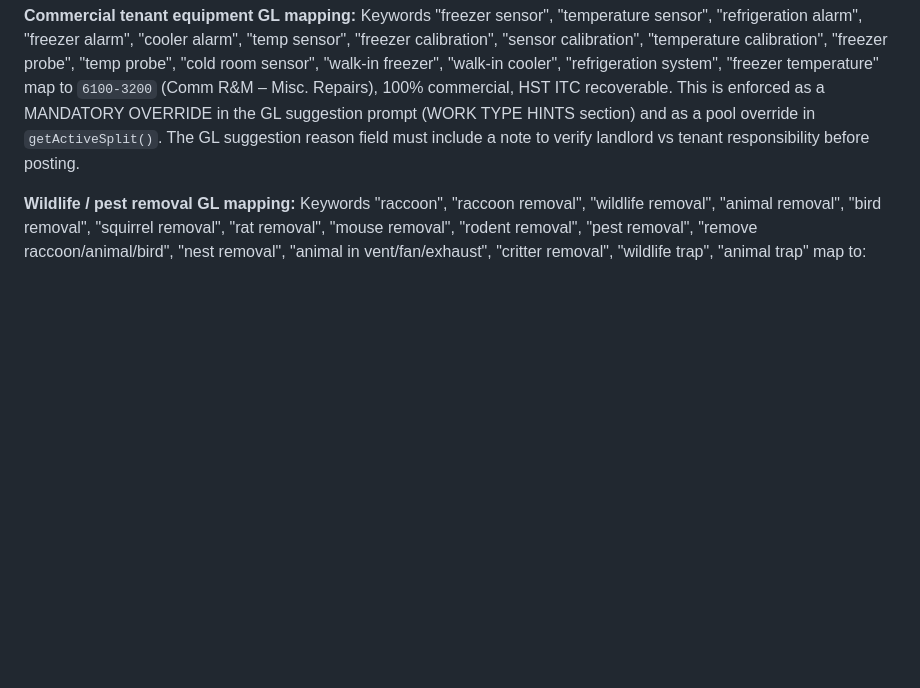
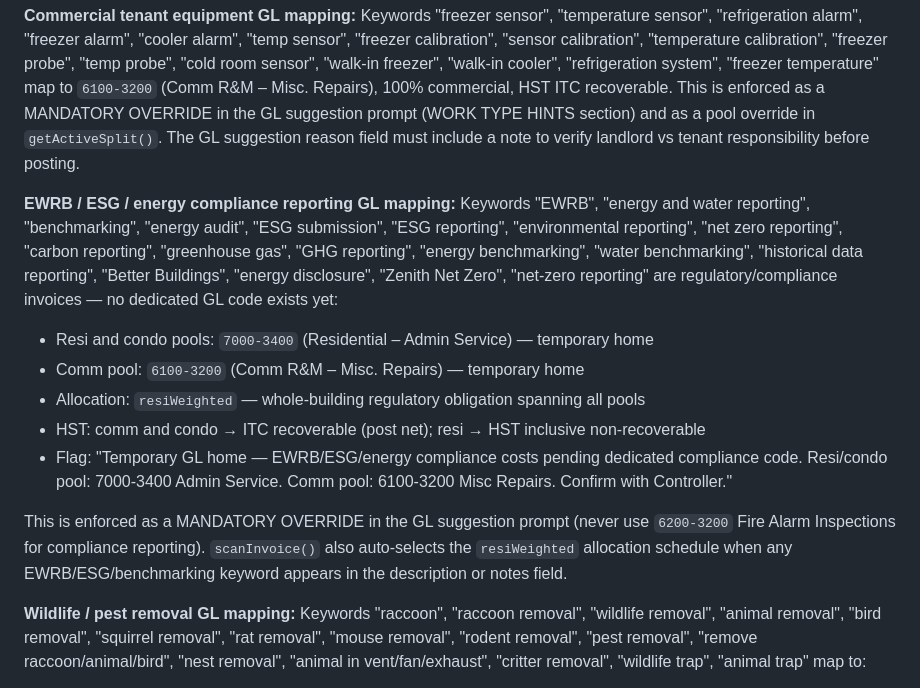
Before and after one commit to aperchina/po-gl-coding-assistant, a Markdown page: CLAUDE.md, the part around the change. Drawn GitHub-style; blank space fills up the shorter version.

Commit message:
docs: update CLAUDE.md — EWRB/ESG compliance reporting rule, temp GL home 7000-3400/6100-3200, resiWeighted auto-select
Co-Authored-By: Claude Sonnet 4.6 <noreply@anthropic.com>

```diff
--- a/CLAUDE.md
+++ b/CLAUDE.md
@@ -154,6 +154,16 @@ This property has two sides with distinct pool rules. `getActiveSplit()` checks
 **Commercial tenant equipment GL mapping:**
 Keywords "freezer sensor", "temperature sensor", "refrigeration alarm", "freezer alarm", "cooler alarm", "temp sensor", "freezer calibration", "sensor calibration", "temperature calibration", "freezer probe", "temp probe", "cold room sensor", "walk-in freezer", "walk-in cooler", "refrigeration system", "freezer temperature" map to `6100-3200` (Comm R&M – Misc. Repairs), 100% commercial, HST ITC recoverable. This is enforced as a MANDATORY OVERRIDE in the GL suggestion prompt (WORK TYPE HINTS section) and as a pool override in `getActiveSplit()`. The GL suggestion reason field must include a note to verify landlord vs tenant responsibility before posting.
 
+**EWRB / ESG / energy compliance reporting GL mapping:**
+Keywords "EWRB", "energy and water reporting", "benchmarking", "energy audit", "ESG submission", "ESG reporting", "environmental reporting", "net zero reporting", "carbon reporting", "greenhouse gas", "GHG reporting", "energy benchmarking", "water benchmarking", "historical data reporting", "Better Buildings", "energy disclosure", "Zenith Net Zero", "net-zero reporting" are regulatory/compliance invoices — no dedicated GL code exists yet:
+- Resi and condo pools: `7000-3400` (Residential – Admin Service) — temporary home
+- Comm pool: `6100-3200` (Comm R&M – Misc. Repairs) — temporary home
+- Allocation: `resiWeighted` — whole-building regulatory obligation spanning all pools
+- HST: comm and condo → ITC recoverable (post net); resi → HST inclusive non-recoverable
+- Flag: "Temporary GL home — EWRB/ESG/energy compliance costs pending dedicated compliance code. Resi/condo pool: 7000-3400 Admin Service. Comm pool: 6100-3200 Misc Repairs. Confirm with Controller."
+
+This is enforced as a MANDATORY OVERRIDE in the GL suggestion prompt (never use `6200-3200` Fire Alarm Inspections for compliance reporting). `scanInvoice()` also auto-selects the `resiWeighted` allocation schedule when any EWRB/ESG/benchmarking keyword appears in the description or notes field.
+
 **Wildlife / pest removal GL mapping:**
 Keywords "raccoon", "raccoon removal", "wildlife removal", "animal removal", "bird removal", "squirrel removal", "rat removal", "mouse removal", "rodent removal", "pest removal", "remove raccoon/animal/bird", "nest removal", "animal in vent/fan/exhaust", "critter removal", "wildlife trap", "animal trap" map to:
 - One-off emergency removal: `7000-3200` (Resi R&M – Misc.) resi / `6100-3200` (Comm R&M – Misc. Repairs) comm
```
